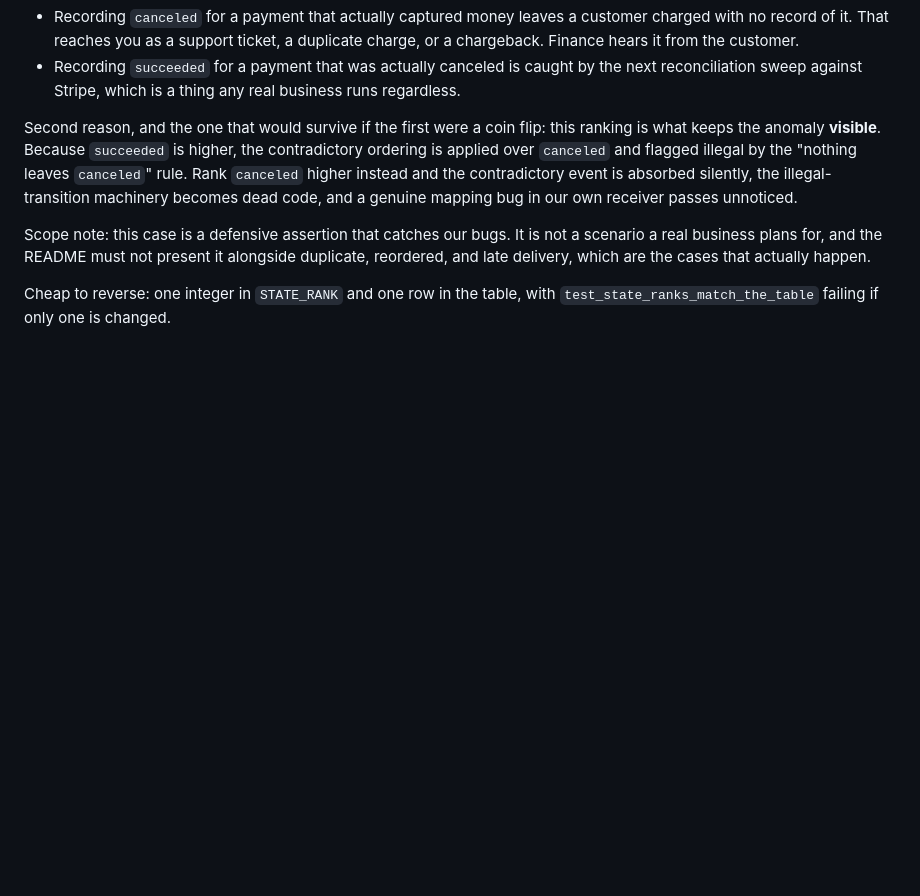
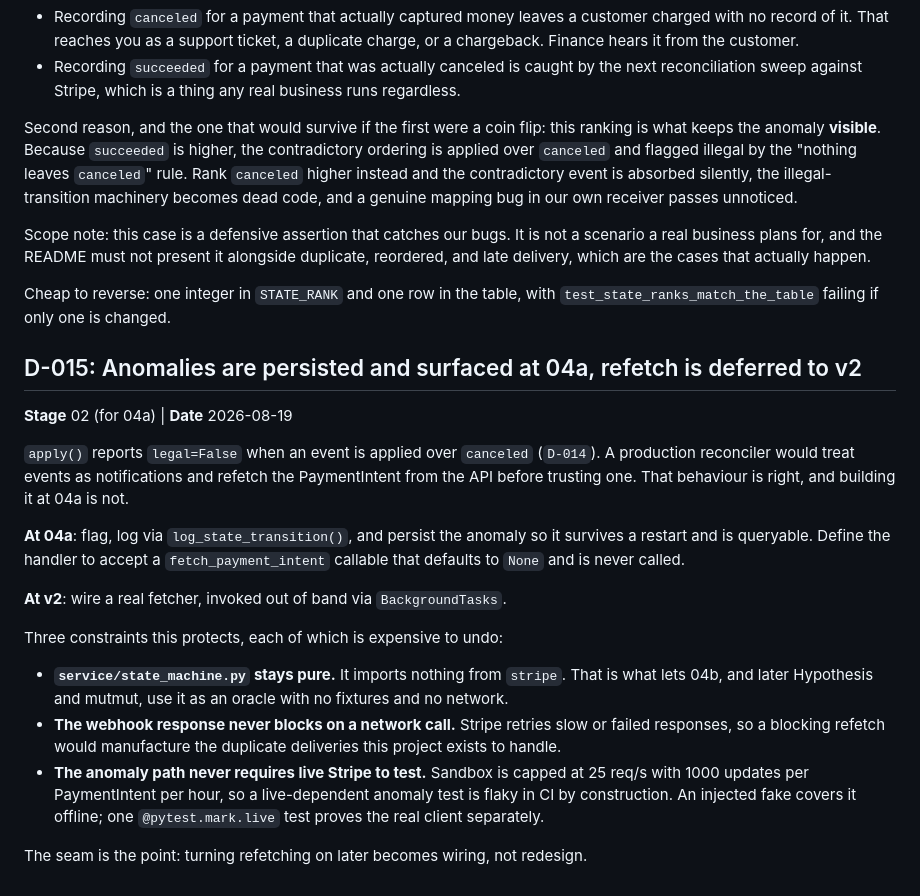
Before and after one commit to Michael-QA-Labs/stripe-reconciler, a Markdown page: _build/DECISIONS.md, the part around the change. Rendered like a GitHub page; blank space fills up the shorter version.

Commit message:
Log D-015: persist anomalies at 04a, defer refetch to v2
Approved approach for the legal=False hook. 04a flags, logs and persists,
and defines a fetch_payment_intent seam that nothing calls. Real refetching
is v2, out of band via BackgroundTasks.

Protects three things that are expensive to undo: state_machine.py stays
pure so it can serve as an oracle without fixtures or network, the webhook
response never blocks on a network call that would manufacture the retries
we exist to handle, and the anomaly path stays testable without live Stripe
against a 25 req/s sandbox.

Also fixes a routing gap: 04a's contract did not list DECISIONS.md as an
input, so decisions written for that stage were unreachable from it.

Co-Authored-By: Claude Opus 5 <noreply@anthropic.com>

```diff
--- a/_build/DECISIONS.md
+++ b/_build/DECISIONS.md
@@ -216,3 +216,32 @@ actually happen.
 
 Cheap to reverse: one integer in `STATE_RANK` and one row in the table, with
 `test_state_ranks_match_the_table` failing if only one is changed.
+
+## D-015: Anomalies are persisted and surfaced at 04a, refetch is deferred to v2
+**Stage** 02 (for 04a) | **Date** 2026-08-19
+
+`apply()` reports `legal=False` when an event is applied over `canceled`
+(`D-014`). A production reconciler would treat events as notifications and
+refetch the PaymentIntent from the API before trusting one. That behaviour is
+right, and building it at 04a is not.
+
+**At 04a**: flag, log via `log_state_transition()`, and persist the anomaly so it
+survives a restart and is queryable. Define the handler to accept a
+`fetch_payment_intent` callable that defaults to `None` and is never called.
+
+**At v2**: wire a real fetcher, invoked out of band via `BackgroundTasks`.
+
+Three constraints this protects, each of which is expensive to undo:
+
+- **`service/state_machine.py` stays pure.** It imports nothing from `stripe`.
+  That is what lets 04b, and later Hypothesis and mutmut, use it as an oracle
+  with no fixtures and no network.
+- **The webhook response never blocks on a network call.** Stripe retries slow
+  or failed responses, so a blocking refetch would manufacture the duplicate
+  deliveries this project exists to handle.
+- **The anomaly path never requires live Stripe to test.** Sandbox is capped at
+  25 req/s with 1000 updates per PaymentIntent per hour, so a live-dependent
+  anomaly test is flaky in CI by construction. An injected fake covers it
+  offline; one `@pytest.mark.live` test proves the real client separately.
+
+The seam is the point: turning refetching on later becomes wiring, not redesign.
```
Also changed, not shown: 2 other files.
